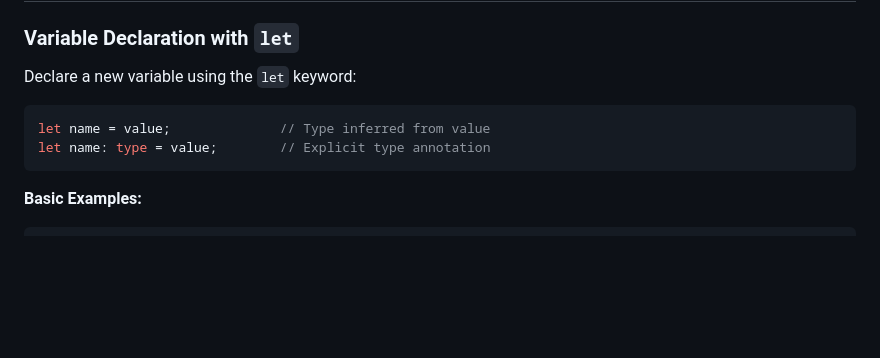
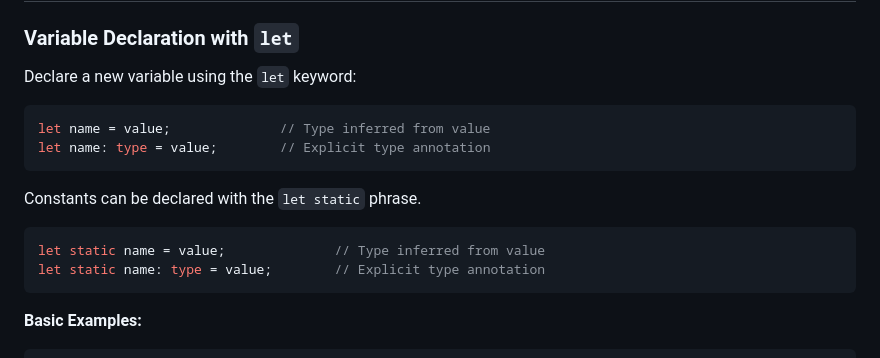
Before and after one commit to swisd/Micro-C, a Markdown page: syntax.md, the part around the change. GitHub-like rendering; blank space fills up the shorter version.

````diff
--- a/syntax.md
+++ b/syntax.md
@@ -220,9 +220,17 @@ type char = str[1];
 
 Declare a new variable using the `let` keyword:
 
+
 ```c
 let name = value;              // Type inferred from value
 let name: type = value;        // Explicit type annotation
+```
+
+Constants can be declared with the `let static` phrase.
+
+```c
+let static name = value;              // Type inferred from value
+let static name: type = value;        // Explicit type annotation
 ```
 
 **Basic Examples:**
````
